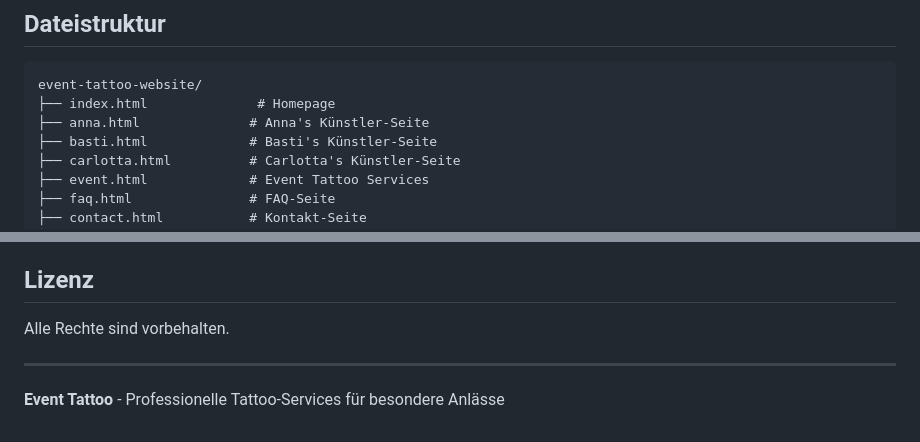
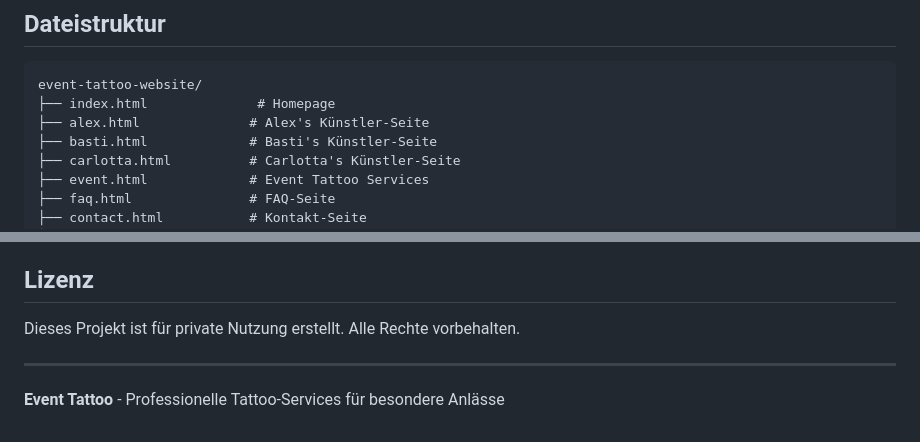
Before and after one commit to TattooHausPirna/tattoo, a Markdown page: README.md, 2 parts joined by grey strips. Drawn GitHub-style.

````diff
--- a/README.md
+++ b/README.md
@@ -18,7 +18,7 @@ Eine moderne, einseitige Website für das private Tattoo-Studio "Event Tattoo" m
 ```
 event-tattoo-website/
 ├── index.html              # Homepage
-├── anna.html              # Anna's Künstler-Seite
+├── alex.html              # Alex's Künstler-Seite
 ├── basti.html             # Basti's Künstler-Seite
 ├── carlotta.html          # Carlotta's Künstler-Seite
 ├── event.html             # Event Tattoo Services
@@ -132,7 +132,7 @@ Bei Fragen oder Problemen:
 
 ## Lizenz
 
-Alle Rechte sind vorbehalten.
+Dieses Projekt ist für private Nutzung erstellt. Alle Rechte vorbehalten.
 
 ---
 
````
